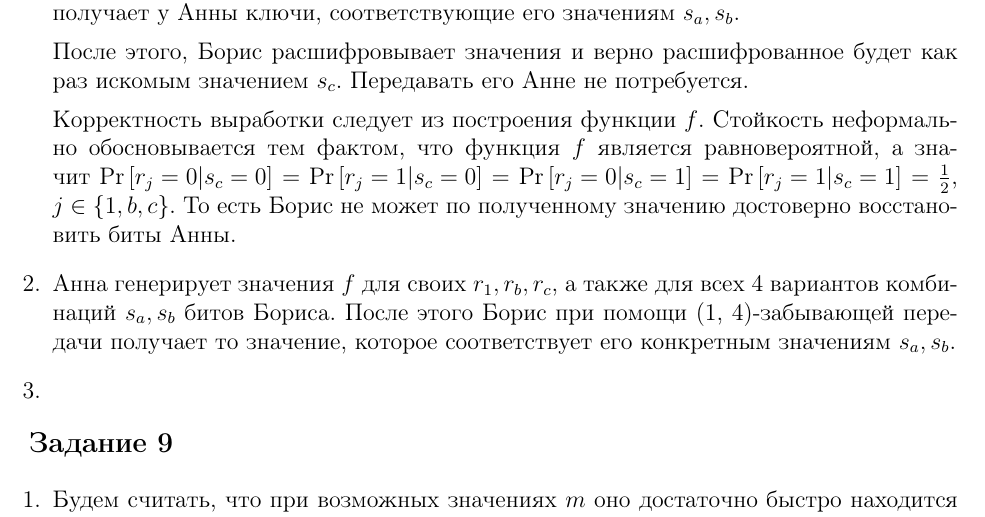
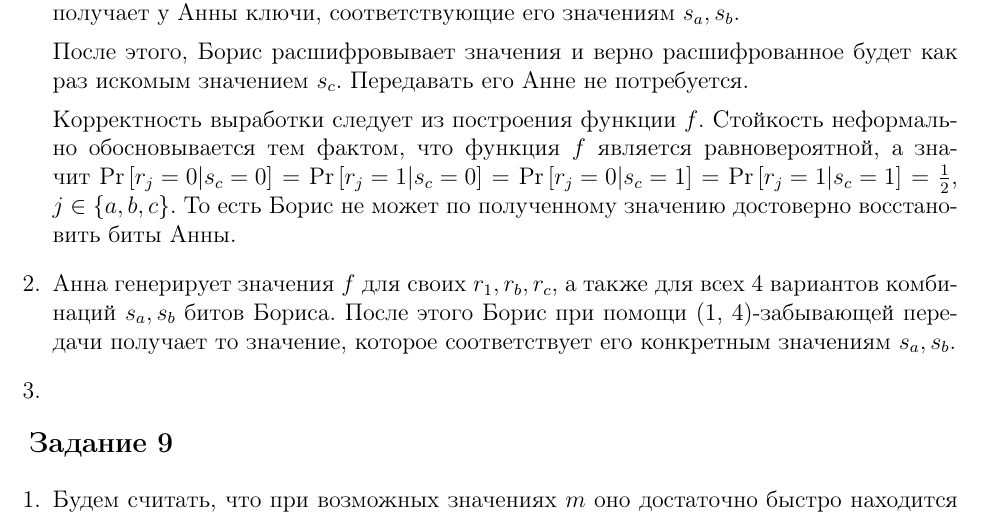
Before and after one commit to GeorgiiFirsov/applied-cryptography, a LaTeX document (semester-2/hw/HW.tex): part of page 11 of 14, cut so that both start at the same text. Compiled offline with pdfLaTeX.

Commit message:
fix: typo
Signed-off-by: GeorgyFirsov <gfirsov007@gmail.com>

```diff
--- a/semester-2/hw/HW.tex
+++ b/semester-2/hw/HW.tex
@@ -535,7 +535,7 @@
         Корректность выработки следует из построения функции $f$. Стойкость неформально обосновывается
         тем фактом, что функция $f$ является равновероятной, а значит $\Pr{r_j = 0 | s_c = 0} =
         \Pr{r_j = 1 | s_c = 0} = \Pr{r_j = 0 | s_c = 1} = \Pr{r_j = 1 | s_c = 1} = \frac{1}{2}$,
-        $j \in \{1, b, c\}$. То есть Борис не может по полученному значению достоверно восстановить
+        $j \in \{a, b, c\}$. То есть Борис не может по полученному значению достоверно восстановить
         биты Анны.
 
     \item Анна генерирует значения $f$ для своих $r_1, r_b, r_c$, а также для всех 4 вариантов комбинаций
```
